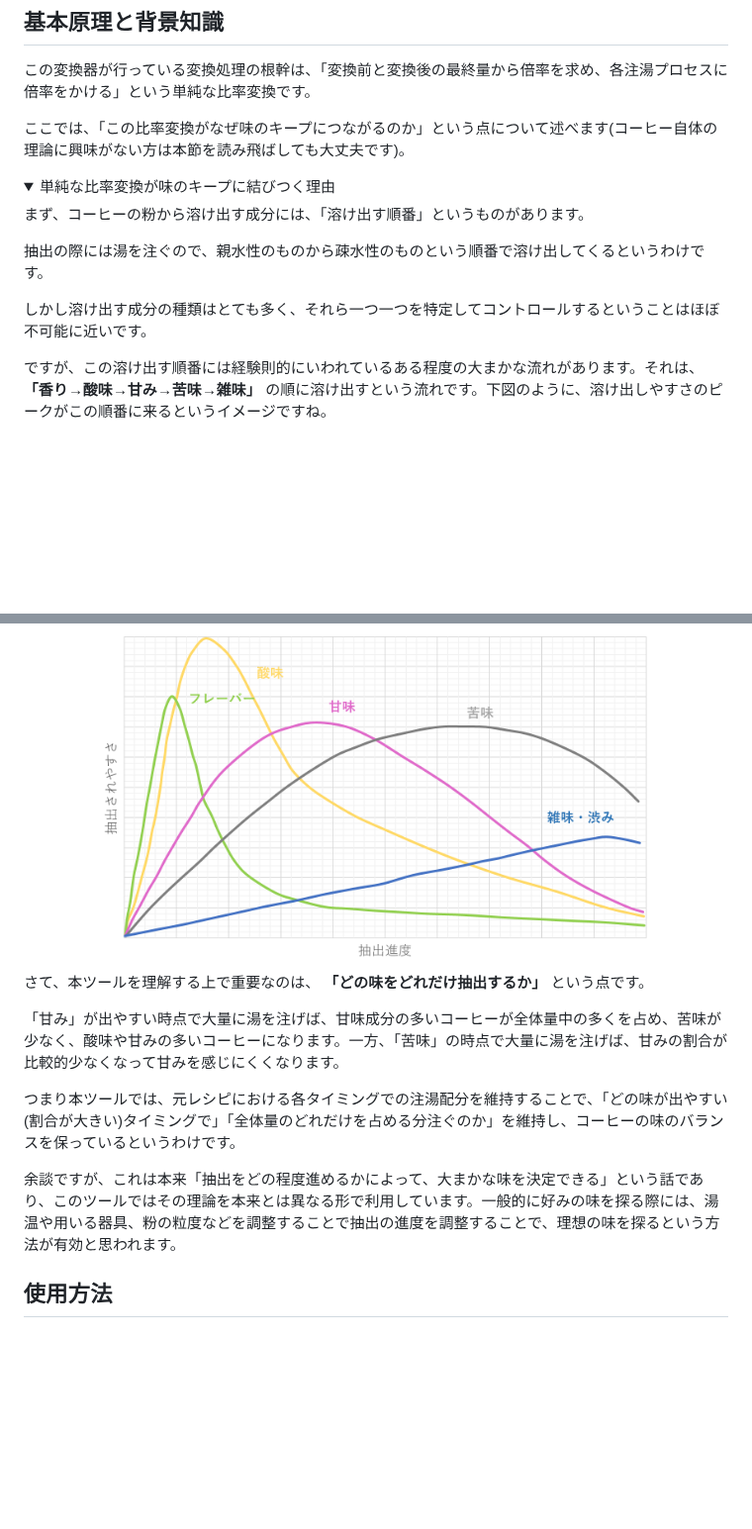
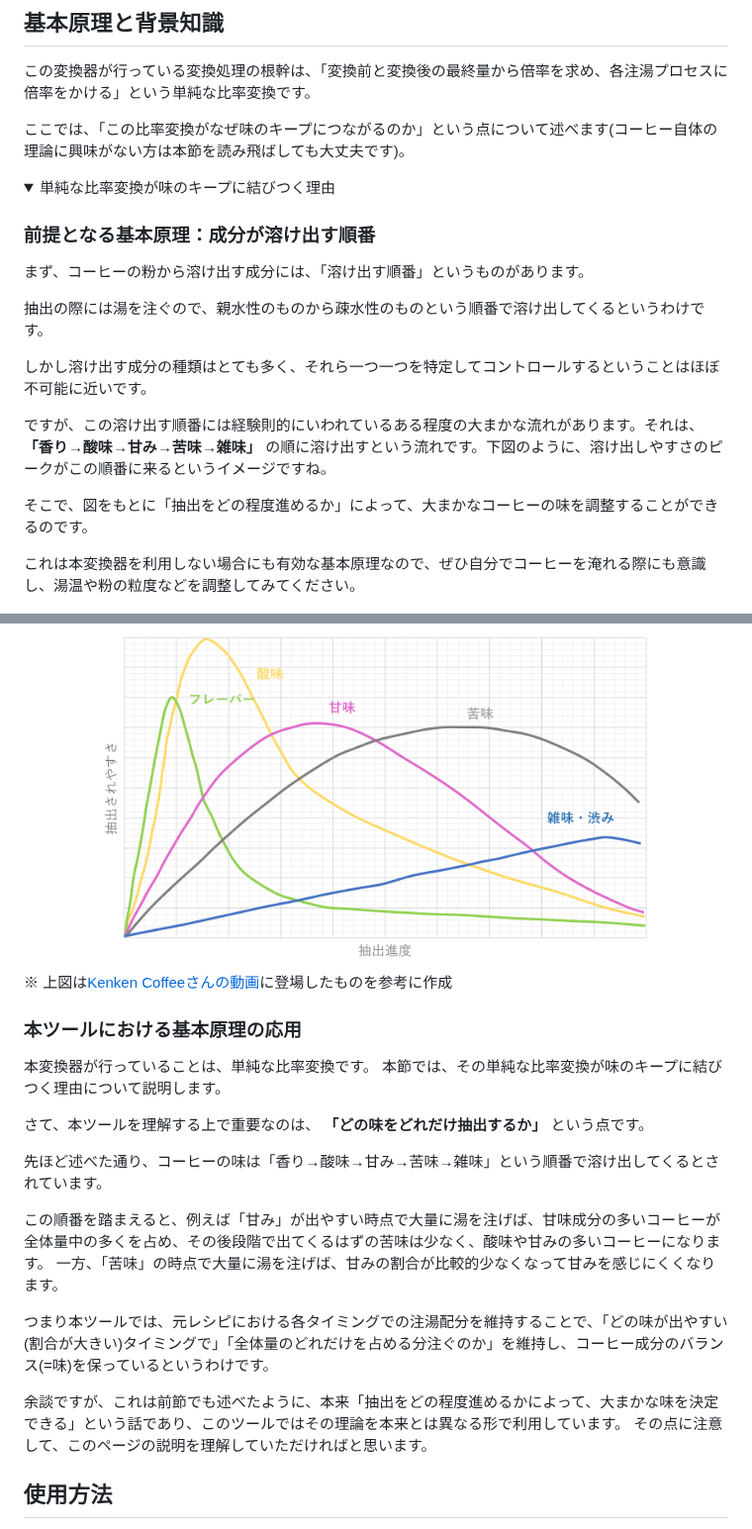
Before and after one commit to Hiru-ge/Co-fitting-static, a Markdown page: README.md, 2 parts joined by grey strips. Shown at 99% size. Drawn GitHub-style; folded sections open; blank space fills up the shorter version.

Commit message:
[update] README中の珈琲理論説明を修正

```diff
--- a/README.md
+++ b/README.md
@@ -32,6 +32,8 @@
 <details>
 <summary>単純な比率変換が味のキープに結びつく理由</summary>
 
+### 前提となる基本原理：成分が溶け出す順番
+
 まず、コーヒーの粉から溶け出す成分には、「溶け出す順番」というものがあります。
 
 抽出の際には湯を注ぐので、親水性のものから疎水性のものという順番で溶け出してくるというわけです。
@@ -39,17 +41,33 @@
 しかし溶け出す成分の種類はとても多く、それら一つ一つを特定してコントロールするということはほぼ不可能に近いです。
 
 ですが、この溶け出す順番には経験則的にいわれているある程度の大まかな流れがあります。それは、 **「香り→酸味→甘み→苦味→雑味」** の順に溶け出すという流れです。下図のように、溶け出しやすさのピークがこの順番に来るというイメージですね。
+
+そこで、図をもとに「抽出をどの程度進めるか」によって、大まかなコーヒーの味を調整することができるのです。
+
+これは本変換器を利用しない場合にも有効な基本原理なので、ぜひ自分でコーヒーを淹れる際にも意識し、湯温や粉の粒度などを調整してみてください。
+
 <div align="center">
   <img src="images/how-to-description/extraction-graph.png" width="80%">
 </div>
 
+※ 上図は[Kenken Coffeeさんの動画](https://youtu.be/lg7bafltXsk?si=rhBRmGLMRcgXcitu&t=848)に登場したものを参考に作成
+
+### 本ツールにおける基本原理の応用
+
+本変換器が行っていることは、単純な比率変換です。
+本節では、その単純な比率変換が味のキープに結びつく理由について説明します。
+
 さて、本ツールを理解する上で重要なのは、 **「どの味をどれだけ抽出するか」** という点です。
 
-「甘み」が出やすい時点で大量に湯を注げば、甘味成分の多いコーヒーが全体量中の多くを占め、苦味が少なく、酸味や甘みの多いコーヒーになります。一方、「苦味」の時点で大量に湯を注げば、甘みの割合が比較的少なくなって甘みを感じにくくなります。
+先ほど述べた通り、コーヒーの味は「香り→酸味→甘み→苦味→雑味」という順番で溶け出してくるとされています。
 
-つまり本ツールでは、元レシピにおける各タイミングでの注湯配分を維持することで、「どの味が出やすい(割合が大きい)タイミングで」「全体量のどれだけを占める分注ぐのか」を維持し、コーヒーの味のバランスを保っているというわけです。
+この順番を踏まえると、例えば「甘み」が出やすい時点で大量に湯を注げば、甘味成分の多いコーヒーが全体量中の多くを占め、その後段階で出てくるはずの苦味は少なく、酸味や甘みの多いコーヒーになります。
+一方、「苦味」の時点で大量に湯を注げば、甘みの割合が比較的少なくなって甘みを感じにくくなります。
 
-余談ですが、これは本来「抽出をどの程度進めるかによって、大まかな味を決定できる」という話であり、このツールではその理論を本来とは異なる形で利用しています。一般的に好みの味を探る際には、湯温や用いる器具、粉の粒度などを調整することで抽出の進度を調整することで、理想の味を探るという方法が有効と思われます。
+つまり本ツールでは、元レシピにおける各タイミングでの注湯配分を維持することで、「どの味が出やすい(割合が大きい)タイミングで」「全体量のどれだけを占める分注ぐのか」を維持し、コーヒー成分のバランス(=味)を保っているというわけです。
+
+余談ですが、これは前節でも述べたように、本来「抽出をどの程度進めるかによって、大まかな味を決定できる」という話であり、このツールではその理論を本来とは異なる形で利用しています。
+その点に注意して、このページの説明を理解していただければと思います。
 
 </details>
 
```
